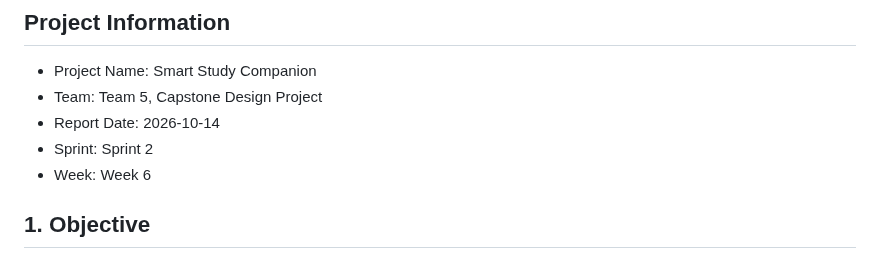
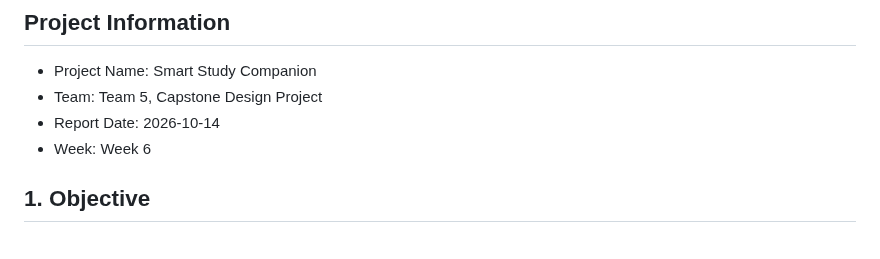
Before and after one commit to CapstoneDesign-Fall2026-UlsanCollege/Team-5-Capstone-Design, a Markdown page: docs/Week6/FINAL_TEST_REPORT.md, the part around the change. Rendered like a GitHub page.

Commit message:
Remove Sprint details from FINAL_TEST_REPORT.md
Removed Sprint information from the test report.

```diff
--- a/docs/Week6/FINAL_TEST_REPORT.md
+++ b/docs/Week6/FINAL_TEST_REPORT.md
@@ -4,7 +4,6 @@
 - Project Name: Smart Study Companion
 - Team: Team 5, Capstone Design Project
 - Report Date: 2026-10-14
-- Sprint: Sprint 2
 - Week: Week 6
 
 ## 1. Objective
```
